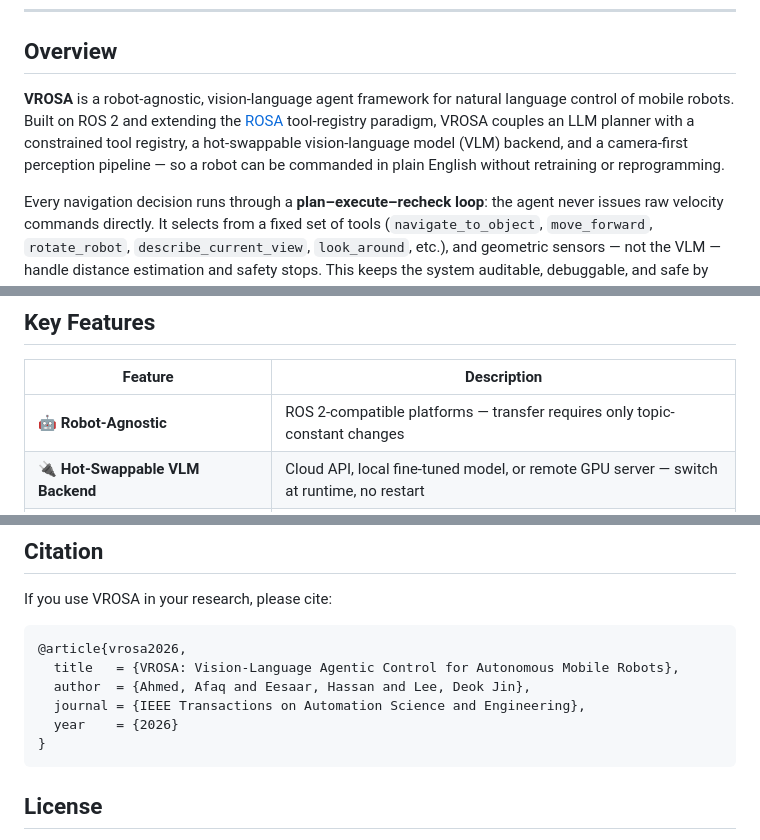
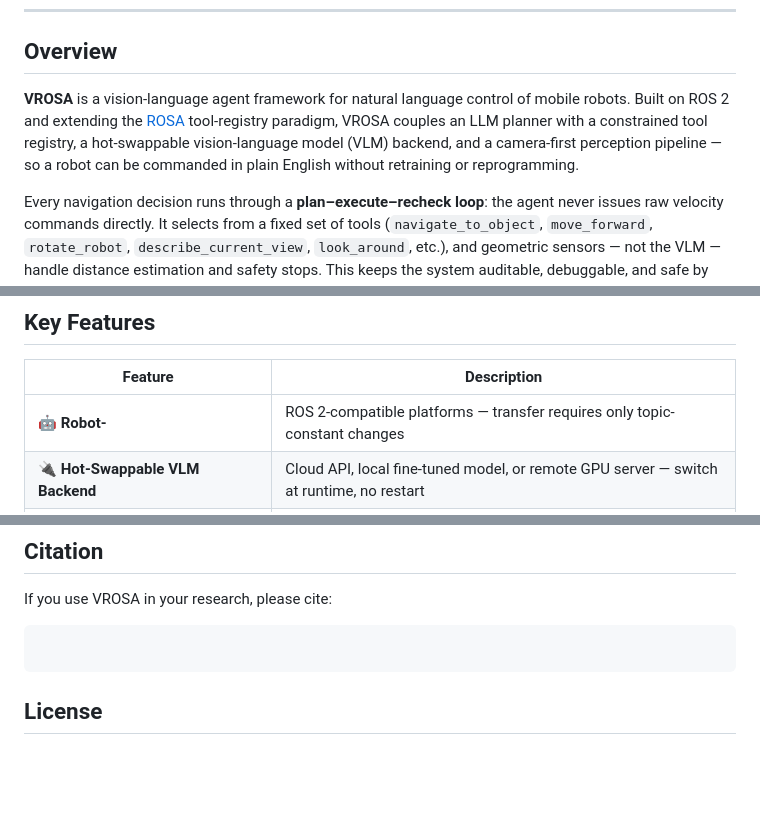
Before and after one commit to afaq005/VROSA, a Markdown page: README.md, 3 parts joined by grey strips. GitHub-like rendering; blank space fills up the shorter version.

````diff
--- a/README.md
+++ b/README.md
@@ -17,7 +17,7 @@
 
 ## Overview
 
-**VROSA** is a robot-agnostic, vision-language agent framework for natural language control of mobile robots. Built on ROS 2 and extending the [ROSA](https://github.com/nasa-jpl/rosa) tool-registry paradigm, VROSA couples an LLM planner with a constrained tool registry, a hot-swappable vision-language model (VLM) backend, and a camera-first perception pipeline — so a robot can be commanded in plain English without retraining or reprogramming.
+**VROSA** is a vision-language agent framework for natural language control of mobile robots. Built on ROS 2 and extending the [ROSA](https://github.com/nasa-jpl/rosa) tool-registry paradigm, VROSA couples an LLM planner with a constrained tool registry, a hot-swappable vision-language model (VLM) backend, and a camera-first perception pipeline — so a robot can be commanded in plain English without retraining or reprogramming.
 
 Every navigation decision runs through a **plan–execute–recheck loop**: the agent never issues raw velocity commands directly. It selects from a fixed set of tools (`navigate_to_object`, `move_forward`, `rotate_robot`, `describe_current_view`, `look_around`, etc.), and geometric sensors — not the VLM — handle distance estimation and safety stops. This keeps the system auditable, debuggable, and safe by construction.
 
@@ -52,7 +52,7 @@ Validated in **NVIDIA Isaac Sim** (Nova Carter, LiDAR-equipped) and on a **physi
 
 | Feature | Description |
 |---|---|
-| 🤖 **Robot-Agnostic** | ROS 2-compatible platforms — transfer requires only topic-constant changes |
+| 🤖 **Robot-** | ROS 2-compatible platforms — transfer requires only topic-constant changes |
 | 🔌 **Hot-Swappable VLM Backend** | Cloud API, local fine-tuned model, or remote GPU server — switch at runtime, no restart |
 | 🧠 **Constrained Tool Registry** | LLM never issues raw motor commands — only validated, auditable tools |
 | 📐 **LiDAR-Optional Distance Estimation** | Sensor-fused priority: LiDAR → depth-patch median → depth percentile fallback |
@@ -235,12 +235,7 @@ The agent decides when to invoke each tool based on the natural language command
 If you use VROSA in your research, please cite:
 
 ```bibtex
-@article{vrosa2026,
-  title   = {VROSA: Vision-Language Agentic Control for Autonomous Mobile Robots},
-  author  = {Ahmed, Afaq and Eesaar, Hassan and Lee, Deok Jin},
-  journal = {IEEE Transactions on Automation Science and Engineering},
-  year    = {2026}
-}
+
 ```
 
 ## License
````
